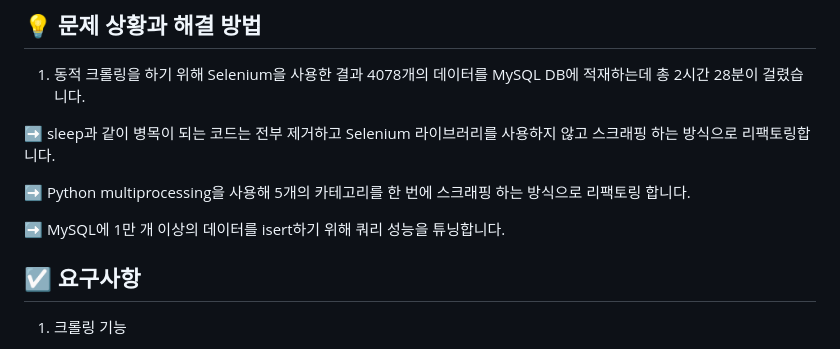
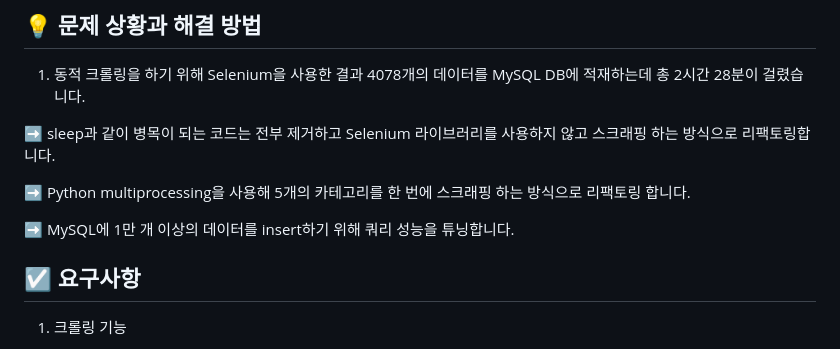
Before and after one commit to f-lab-edu/JBLY, a Markdown page: README.md, the part around the change. GitHub-like rendering.

```diff
--- a/README.md
+++ b/README.md
@@ -8,7 +8,7 @@
 
 ➡️ Python multiprocessing을 사용해 5개의 카테고리를 한 번에 스크래핑 하는 방식으로 리팩토링 합니다.
 
-➡️ MySQL에 1만 개 이상의 데이터를 isert하기 위해 쿼리 성능을 튜닝합니다.
+➡️ MySQL에 1만 개 이상의 데이터를 insert하기 위해 쿼리 성능을 튜닝합니다.
 
 ## ☑️ 요구사항
 1. 크롤링 기능
```
